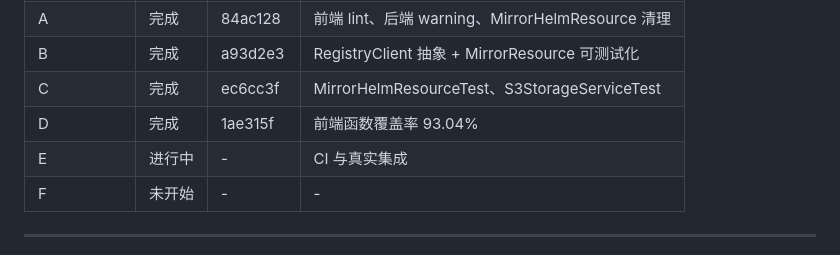
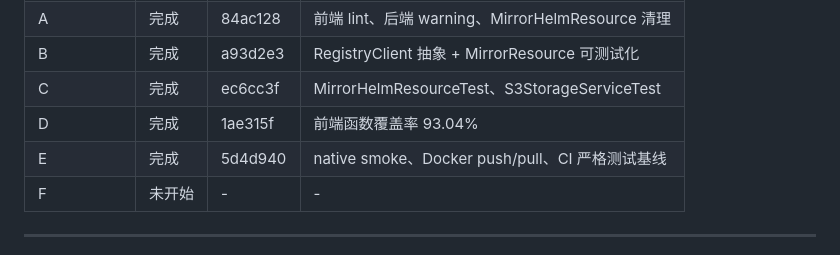
Before and after one commit to oci-j/funeral, a Markdown page: docs/complete-tasks-plan.md, the part around the change. Rendered like a GitHub page.

Commit message:
docs: update plan execution status for phase E

```diff
--- a/docs/complete-tasks-plan.md
+++ b/docs/complete-tasks-plan.md
@@ -144,7 +144,7 @@
 | B | 完成 | a93d2e3 | RegistryClient 抽象 + MirrorResource 可测试化 |
 | C | 完成 | ec6cc3f | MirrorHelmResourceTest、S3StorageServiceTest |
 | D | 完成 | 1ae315f | 前端函数覆盖率 93.04% |
-| E | 进行中 | - | CI 与真实集成 |
+| E | 完成 | 5d4d940 | native smoke、Docker push/pull、CI 严格测试基线 |
 | F | 未开始 | - | - |
 
 ---
```
